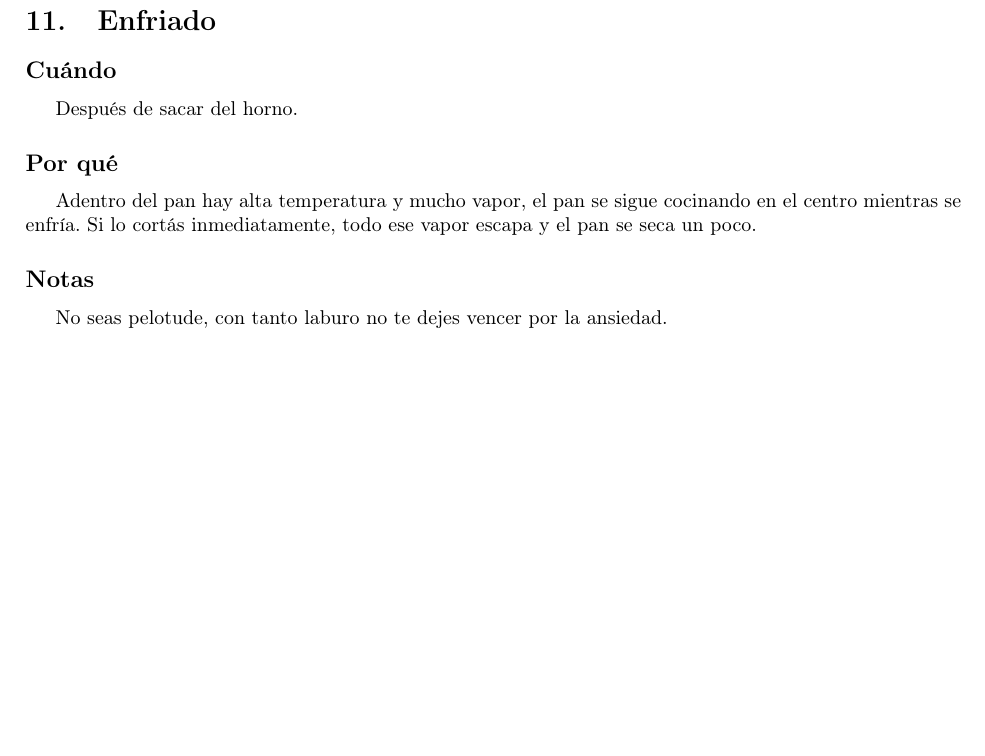
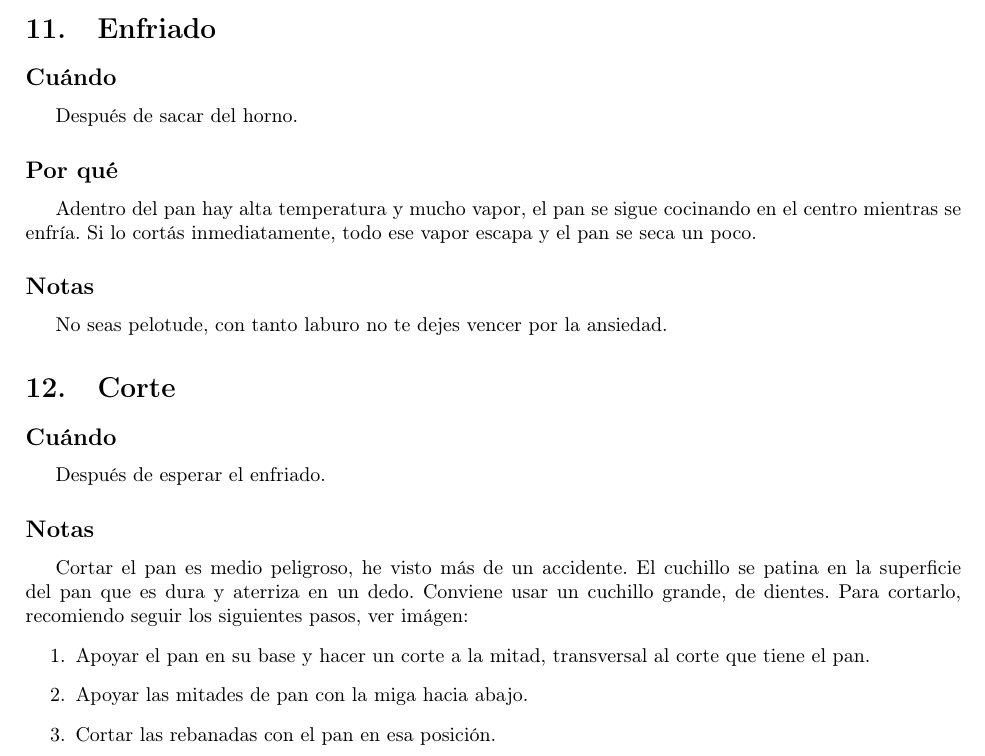
Before and after one commit to paraseba/receta-pan, a LaTeX document (receta-pan.tex): part of page 7 of 7 before the commit and part of page 7 of 8 after it, cut so that both start at the same text, the shorter picture padded with empty space. Compiled offline with pdfLaTeX.

Commit message:
Add cutting section

```diff
--- a/receta-pan.tex
+++ b/receta-pan.tex
@@ -5,6 +5,7 @@
 \usepackage[T1]{fontenc}
 \usepackage[utf8]{inputenc}
 \usepackage{hyperref}
+\usepackage{graphicx}
 
 \title{Pan de fermentación natural}
 
@@ -261,3 +262,18 @@ el centro mientras se enfría. Si lo cortás inmediatamente, todo ese vapor esca
 y el pan se seca un poco.
 \subsection*{Notas}
 No seas pelotude, con tanto laburo no te dejes vencer por la ansiedad.
+
+\section{Corte}
+\subsection*{Cuándo}
+Después de esperar el enfriado.
+\subsection*{Notas}
+Cortar el pan es medio peligroso, he visto más de un accidente. El cuchillo se
+patina en la superficie del pan que es dura y aterriza en un dedo. Conviene usar
+un cuchillo grande, de dientes. Para cortarlo, recomiendo seguir los siguientes
+pasos, ver imágen:
+\begin{enumerate}
+\item Apoyar el pan en su base y hacer un corte a la mitad, transversal al corte
+  que tiene el pan.
+\item Apoyar las mitades de pan con la miga hacia abajo.
+\item Cortar las rebanadas con el pan en esa posición.
+\end{enumerate}
```
Also changed, not shown: cut.jpg (added), receta-pan.tex (6 more changed lines).
